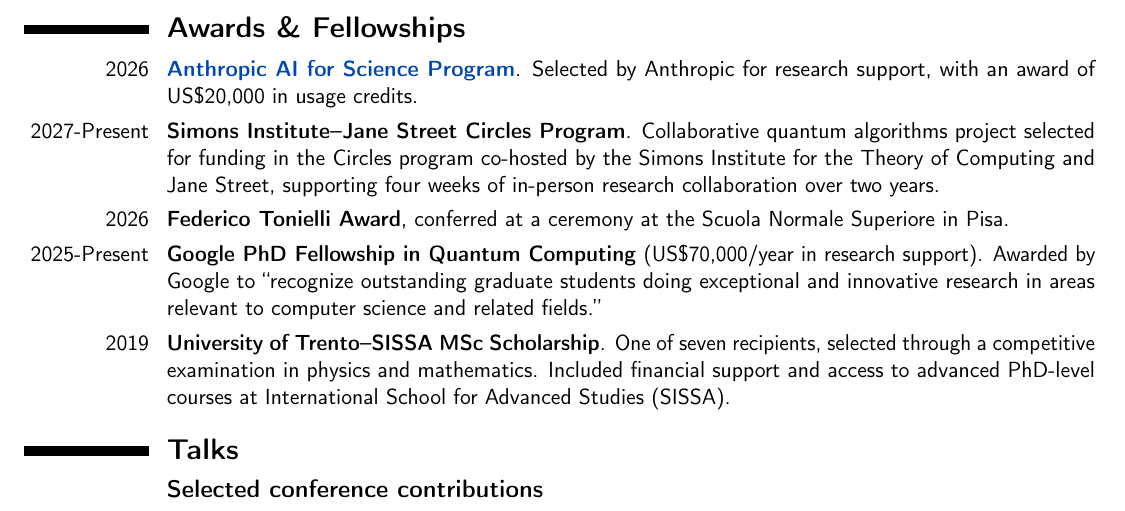
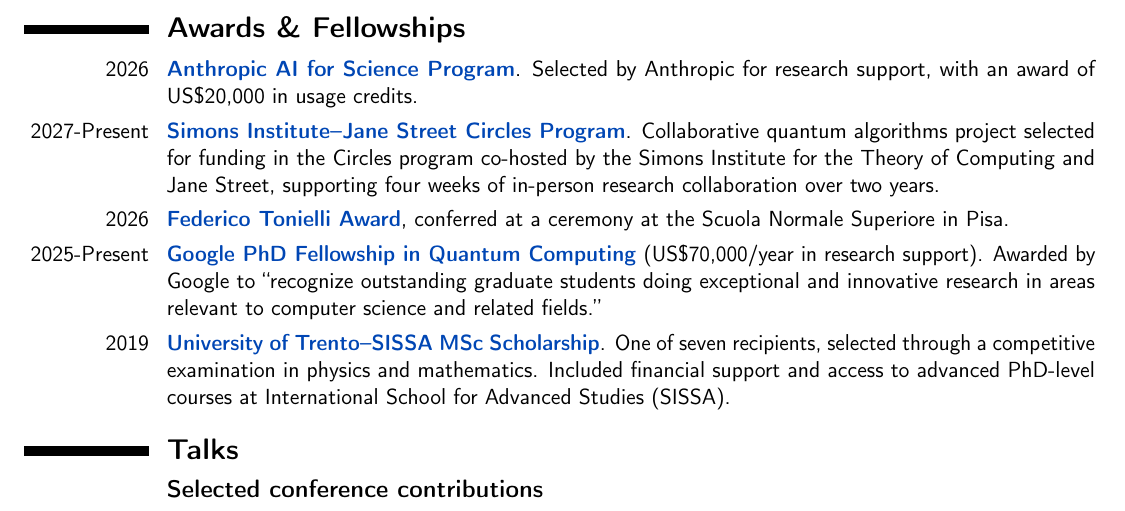
Before and after one commit to AntMele/Antonio-Anna-Mele-website, a LaTeX CV (assets/documents/CV_AntonioAnnaMele.tex): part of page 3 of 5, cut so that both start at the same text. Compiled offline with pdfLaTeX.

Commit message:
Add official programme links to remaining CV awards

```diff
--- a/assets/documents/CV_AntonioAnnaMele.tex
+++ b/assets/documents/CV_AntonioAnnaMele.tex
@@ -342,18 +342,18 @@
 
 
 \cvitem{2027-Present}{
-\textbf{Simons Institute--Jane Street Circles Program}.
+\href{https://simons.berkeley.edu/participate/circles-call-proposals}{\textbf{Simons Institute--Jane Street Circles Program}}.
 Collaborative quantum algorithms project selected for funding in the Circles program co-hosted by the Simons Institute for the Theory of Computing and Jane Street, supporting four weeks of in-person research collaboration over two years.}
 
 
-\cvitem{2026}{\textbf{Federico Tonielli Award}, conferred at a ceremony at the Scuola Normale Superiore in Pisa.}
+\cvitem{2026}{\href{https://isue.it/federico-tonielli-award-isue/}{\textbf{Federico Tonielli Award}}, conferred at a ceremony at the Scuola Normale Superiore in Pisa.}
 
 \cvitem{2025-Present}{
-\textbf{Google PhD Fellowship in Quantum Computing}
+\href{https://research.google/programs-and-events/phd-fellowship/}{\textbf{Google PhD Fellowship in Quantum Computing}}
 (US\$70,000/year in research support).
 Awarded by Google to “recognize outstanding graduate students doing exceptional and innovative research in areas relevant to computer science and related fields.”}
 
-\cvitem{2019}{\textbf{University of Trento--SISSA MSc Scholarship}. One of seven recipients, selected through a competitive examination in physics and mathematics. Included financial support and access to advanced PhD-level courses at International School for Advanced Studies (SISSA).}
+\cvitem{2019}{\href{https://www2.sissa.it/sites/default/files/SISSA\%20brochure\%20web_0.pdf\#page=10}{\textbf{University of Trento--SISSA MSc Scholarship}}. One of seven recipients, selected through a competitive examination in physics and mathematics. Included financial support and access to advanced PhD-level courses at International School for Advanced Studies (SISSA).}
 
 
 
```
Also changed, not shown: assets/documents/CV_AntonioAnnaMele.pdf, 1 other file.
